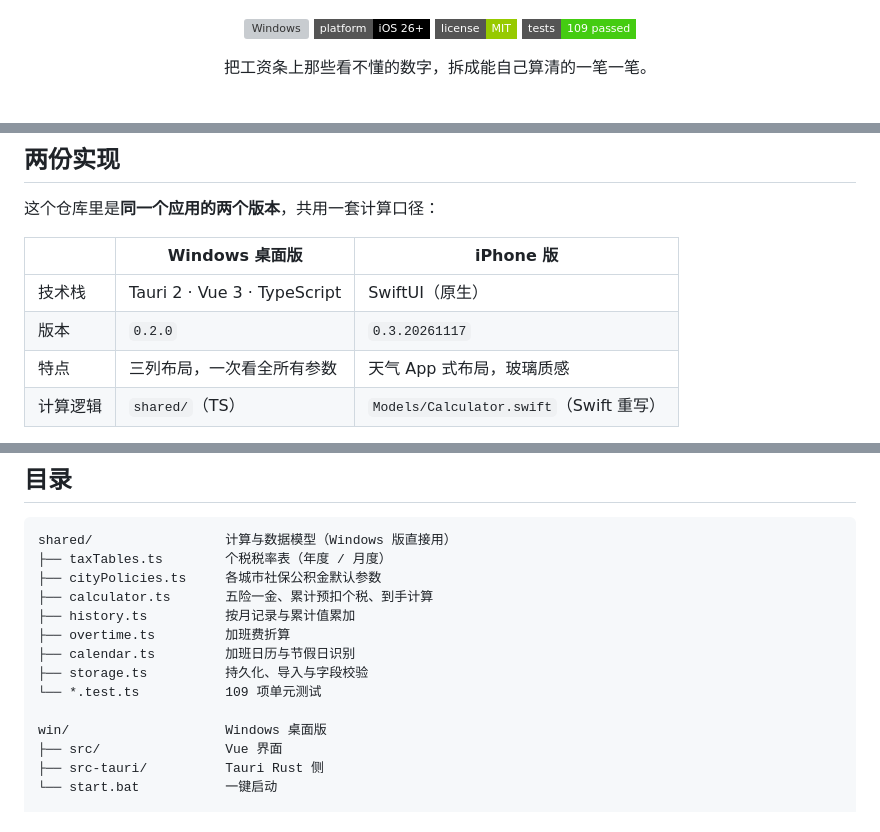
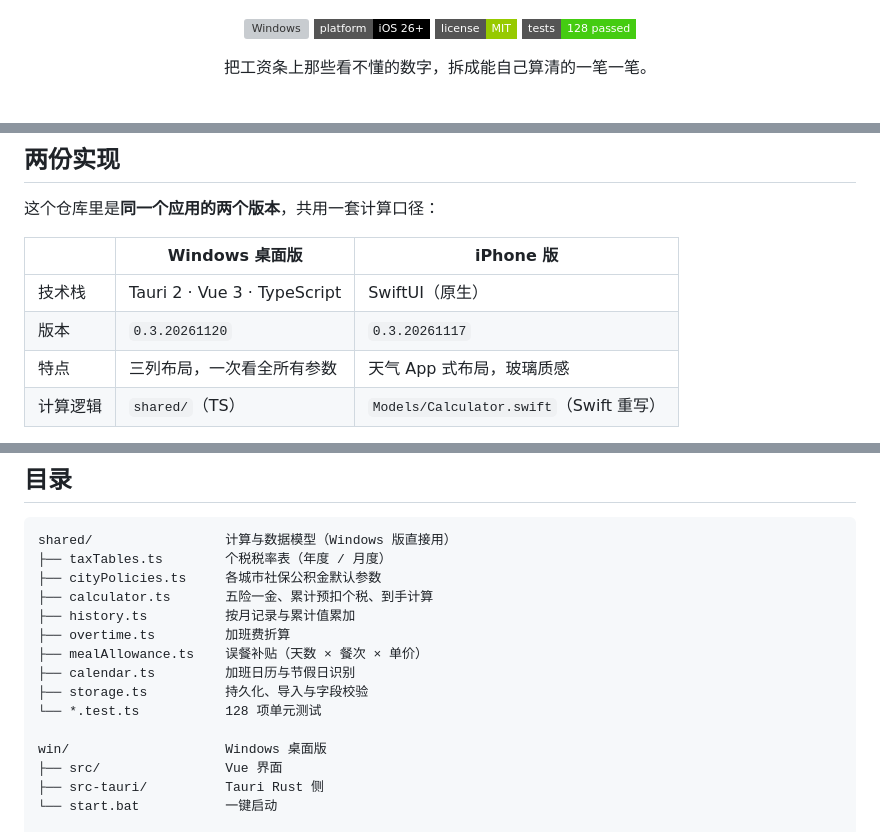
Before and after one commit to Z1R343L-D77/SalaryTool, a Markdown page: README.md, 3 parts joined by grey strips. Drawn GitHub-style; badges without logos; grey boxes are pictures that could not be loaded.

```diff
--- a/README.md
+++ b/README.md
@@ -8,7 +8,7 @@
   <a href="#下载"><img src="https://img.shields.io/badge/platform-Windows%2010%2F11-0078D6?style=flat-square" alt="Windows"></a>
   <a href="#ios-构建"><img src="https://img.shields.io/badge/platform-iOS%2026%2B-black?style=flat-square" alt="iOS"></a>
   <a href="#许可证"><img src="https://img.shields.io/badge/license-MIT-green?style=flat-square" alt="License"></a>
-  <img src="https://img.shields.io/badge/tests-109%20passed-brightgreen?style=flat-square" alt="Tests">
+  <img src="https://img.shields.io/badge/tests-128%20passed-brightgreen?style=flat-square" alt="Tests">
 </p>
 
 <p align="center">
@@ -47,7 +47,7 @@
 | | Windows 桌面版 | iPhone 版 |
 | --- | --- | --- |
 | 技术栈 | Tauri 2 · Vue 3 · TypeScript | SwiftUI（原生） |
-| 版本 | `0.2.0` | `0.3.20261117` |
+| 版本 | `0.3.20261120` | `0.3.20261117` |
 | 特点 | 三列布局，一次看全所有参数 | 天气 App 式布局，玻璃质感 |
 | 计算逻辑 | `shared/`（TS） | `Models/Calculator.swift`（Swift 重写） |
 
@@ -212,9 +241,10 @@ shared/                 计算与数据模型（Windows 版直接用）
 ├── calculator.ts       五险一金、累计预扣个税、到手计算
 ├── history.ts          按月记录与累计值累加
 ├── overtime.ts         加班费折算
+├── mealAllowance.ts    误餐补贴（天数 × 餐次 × 单价）
 ├── calendar.ts         加班日历与节假日识别
 ├── storage.ts          持久化、导入与字段校验
-└── *.test.ts           109 项单元测试
+└── *.test.ts           128 项单元测试
 
 win/                    Windows 桌面版
 ├── src/                Vue 界面
```
Also changed, not shown: other parts of README.md (+30 -1 lines), docs/screenshots/win-meal.jpg (added), 7 other files.
